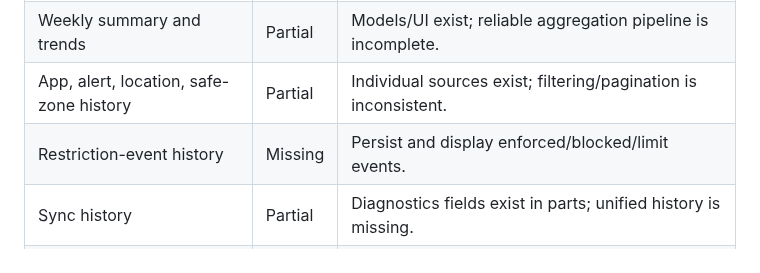
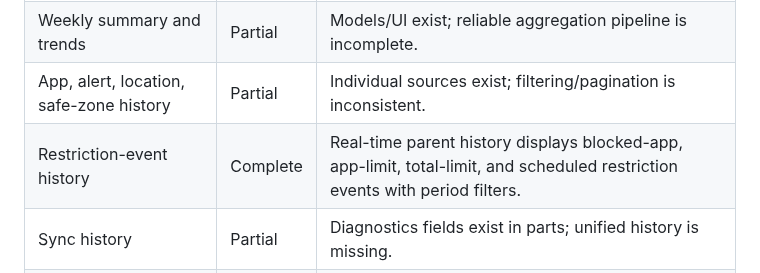
Before and after one commit to md-arif-hasnat/kidsguard-screen, a Markdown page: SPECIFICATION_COMPLIANCE.md, the part around the change. Rendered like a GitHub page.

Commit message:
docs: mark restriction event history complete

```diff
--- a/SPECIFICATION_COMPLIANCE.md
+++ b/SPECIFICATION_COMPLIANCE.md
@@ -118,7 +118,7 @@ Status legend:
 | Daily history | Partial | Multiple event histories exist; unified report is incomplete. |
 | Weekly summary and trends | Partial | Models/UI exist; reliable aggregation pipeline is incomplete. |
 | App, alert, location, safe-zone history | Partial | Individual sources exist; filtering/pagination is inconsistent. |
-| Restriction-event history | Missing | Persist and display enforced/blocked/limit events. |
+| Restriction-event history | Complete | Real-time parent history displays blocked-app, app-limit, total-limit, and scheduled restriction events with period filters. |
 | Sync history | Partial | Diagnostics fields exist in parts; unified history is missing. |
 | Date/date-range filters | Partial | Some panels support dates; range support is incomplete. |
 | Per-child reports | Partial | Child scoping exists; consolidated reports are incomplete. |
```
